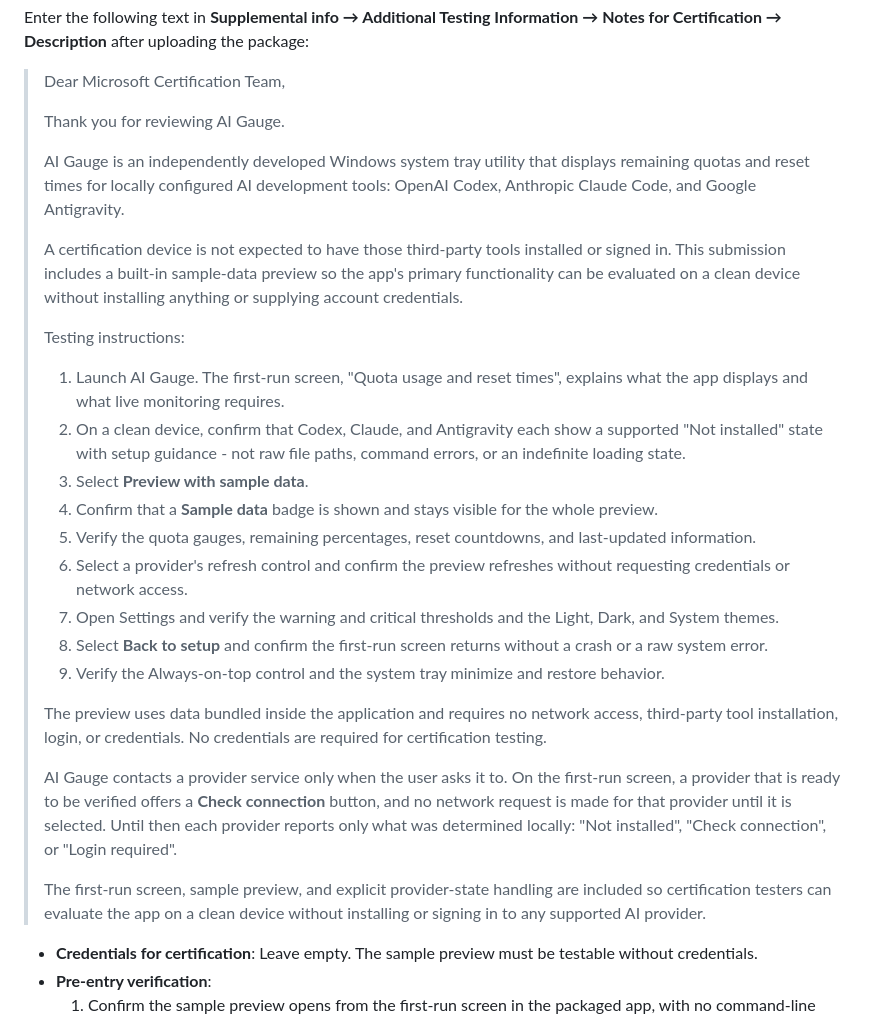
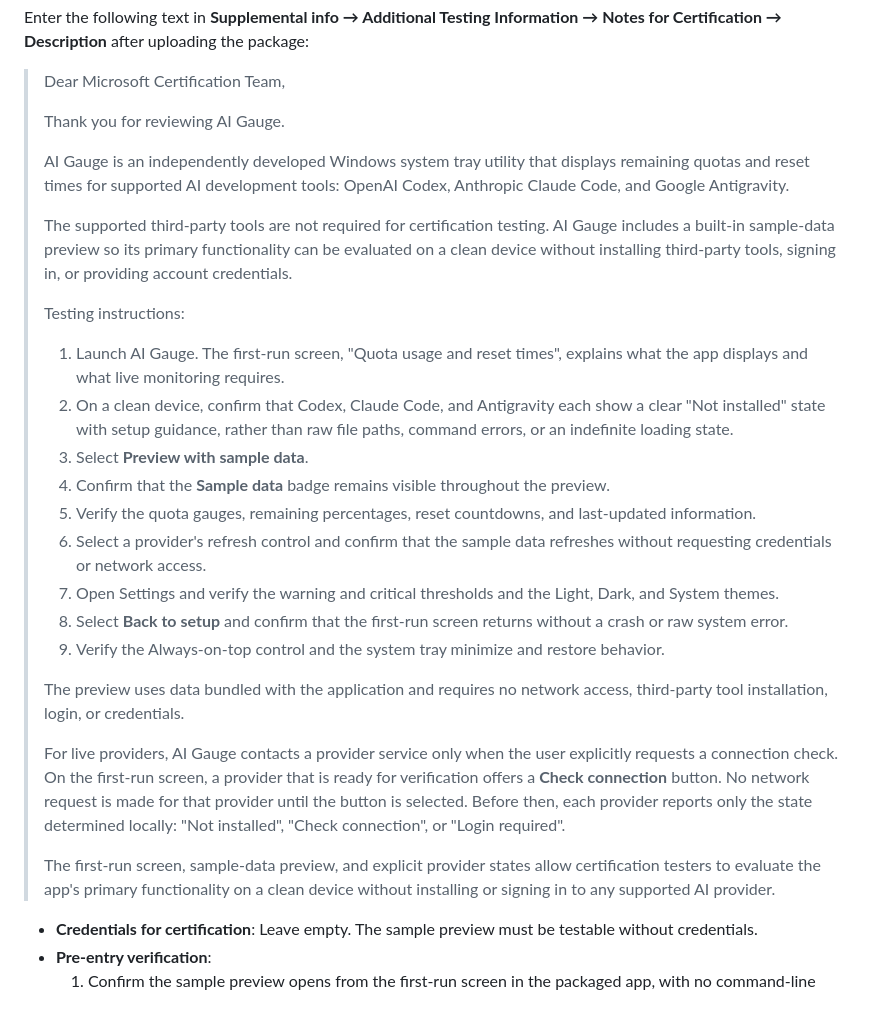
Before and after one commit to jmnote/aigauge, a Markdown page: docs/partner-center.md, the part around the change. Rendered like a GitHub page.

Commit message:
docs: refine certification testing notes

```diff
--- a/docs/partner-center.md
+++ b/docs/partner-center.md
@@ -71,27 +71,27 @@ Enter the following text in **Supplemental info → Additional Testing Informati
 >
 > Thank you for reviewing AI Gauge.
 >
-> AI Gauge is an independently developed Windows system tray utility that displays remaining quotas and reset times for locally configured AI development tools: OpenAI Codex, Anthropic Claude Code, and Google Antigravity.
+> AI Gauge is an independently developed Windows system tray utility that displays remaining quotas and reset times for supported AI development tools: OpenAI Codex, Anthropic Claude Code, and Google Antigravity.
 >
-> A certification device is not expected to have those third-party tools installed or signed in. This submission includes a built-in sample-data preview so the app's primary functionality can be evaluated on a clean device without installing anything or supplying account credentials.
+> The supported third-party tools are not required for certification testing. AI Gauge includes a built-in sample-data preview so its primary functionality can be evaluated on a clean device without installing third-party tools, signing in, or providing account credentials.
 >
 > Testing instructions:
 >
 > 1. Launch AI Gauge. The first-run screen, "Quota usage and reset times", explains what the app displays and what live monitoring requires.
-> 2. On a clean device, confirm that Codex, Claude, and Antigravity each show a supported "Not installed" state with setup guidance - not raw file paths, command errors, or an indefinite loading state.
+> 2. On a clean device, confirm that Codex, Claude Code, and Antigravity each show a clear "Not installed" state with setup guidance, rather than raw file paths, command errors, or an indefinite loading state.
 > 3. Select **Preview with sample data**.
-> 4. Confirm that a **Sample data** badge is shown and stays visible for the whole preview.
+> 4. Confirm that the **Sample data** badge remains visible throughout the preview.
 > 5. Verify the quota gauges, remaining percentages, reset countdowns, and last-updated information.
-> 6. Select a provider's refresh control and confirm the preview refreshes without requesting credentials or network access.
+> 6. Select a provider's refresh control and confirm that the sample data refreshes without requesting credentials or network access.
 > 7. Open Settings and verify the warning and critical thresholds and the Light, Dark, and System themes.
-> 8. Select **Back to setup** and confirm the first-run screen returns without a crash or a raw system error.
+> 8. Select **Back to setup** and confirm that the first-run screen returns without a crash or raw system error.
 > 9. Verify the Always-on-top control and the system tray minimize and restore behavior.
 >
-> The preview uses data bundled inside the application and requires no network access, third-party tool installation, login, or credentials. No credentials are required for certification testing.
+> The preview uses data bundled with the application and requires no network access, third-party tool installation, login, or credentials.
 >
-> AI Gauge contacts a provider service only when the user asks it to. On the first-run screen, a provider that is ready to be verified offers a **Check connection** button, and no network request is made for that provider until it is selected. Until then each provider reports only what was determined locally: "Not installed", "Check connection", or "Login required".
+> For live providers, AI Gauge contacts a provider service only when the user explicitly requests a connection check. On the first-run screen, a provider that is ready for verification offers a **Check connection** button. No network request is made for that provider until the button is selected. Before then, each provider reports only the state determined locally: "Not installed", "Check connection", or "Login required".
 >
-> The first-run screen, sample preview, and explicit provider-state handling are included so certification testers can evaluate the app on a clean device without installing or signing in to any supported AI provider.
+> The first-run screen, sample-data preview, and explicit provider states allow certification testers to evaluate the app's primary functionality on a clean device without installing or signing in to any supported AI provider.
 >
 - **Credentials for certification**: Leave empty. The sample preview must be testable without credentials.
 - **Pre-entry verification**:
```
